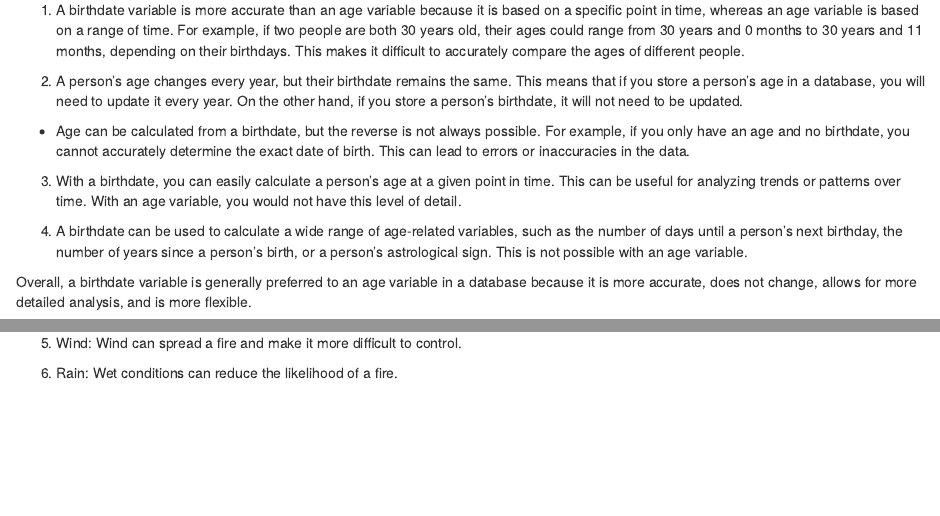
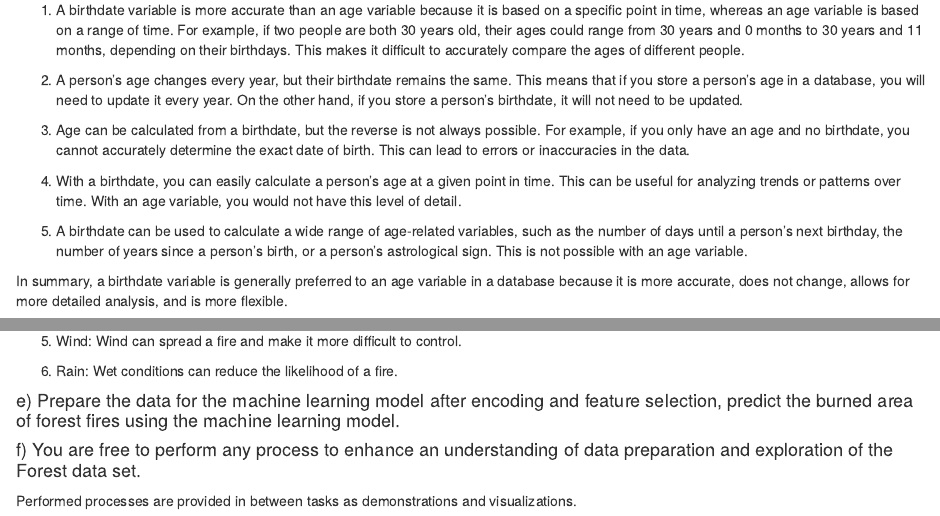
Before and after one commit to jess-repos/cct-data-exploration-final-exam, an R Markdown document (2022579_MarkChristianAlbinto_DataExploration_FinalExam.Rmd): the page in a window 1100 px wide, from 4950 px down before the commit and from 6620 px down after it, so that both start at the same text, and a second part further down, joined at a grey line. The pictures show the output file 2022579_MarkChristianAlbinto_DataExploration_FinalExam.nb.html that the author committed with the source, opened offline; long lines of code are wrapped.

Commit message:
updated markdowns

```diff
--- a/2022579_MarkChristianAlbinto_DataExploration_FinalExam.Rmd
+++ b/2022579_MarkChristianAlbinto_DataExploration_FinalExam.Rmd
@@ -153,13 +169,13 @@ There are several reasons why a birthdate variable might be preferred to an age
 
 2. A person's age changes every year, but their birthdate remains the same. This means that if you store a person's age in a database, you will need to update it every year. On the other hand, if you store a person's birthdate, it will not need to be updated.
 
-* Age can be calculated from a birthdate, but the reverse is not always possible. For example, if you only have an age and no birthdate, you cannot accurately determine the exact date of birth. This can lead to errors or inaccuracies in the data.
+3. Age can be calculated from a birthdate, but the reverse is not always possible. For example, if you only have an age and no birthdate, you cannot accurately determine the exact date of birth. This can lead to errors or inaccuracies in the data.
 
-3. With a birthdate, you can easily calculate a person's age at a given point in time. This can be useful for analyzing trends or patterns over time. With an age variable, you would not have this level of detail.
+4. With a birthdate, you can easily calculate a person's age at a given point in time. This can be useful for analyzing trends or patterns over time. With an age variable, you would not have this level of detail.
 
-4. A birthdate can be used to calculate a wide range of age-related variables, such as the number of days until a person's next birthday, the number of years since a person's birth, or a person's astrological sign. This is not possible with an age variable.
+5. A birthdate can be used to calculate a wide range of age-related variables, such as the number of days until a person's next birthday, the number of years since a person's birth, or a person's astrological sign. This is not possible with an age variable.
 
-Overall, a birthdate variable is generally preferred to an age variable in a database because it is more accurate, does not change, allows for more detailed analysis, and is more flexible.
+In summary, a birthdate variable is generally preferred to an age variable in a database because it is more accurate, does not change, allows for more detailed analysis, and is more flexible.
 
 #### e) Explain why it is not recommended, as a strategy for dealing with missing data, to simply omit the records or fields with missing values from the analysis. Briefly explain your answer.
 
@@ -389,3 +405,9 @@ The Forest Fires dataset contains information about the weather and other enviro
 5. Wind: Wind can spread a fire and make it more difficult to control.
 
 5. Rain: Wet conditions can reduce the likelihood of a fire.
+
+#### e) Prepare the data for the machine learning model after encoding and feature selection, predict the burned area of forest fires using the machine learning model.
+
+#### f) You are free to perform any process to enhance an understanding of data preparation and exploration of the Forest data set.
+
+Performed processes are provided in between tasks as demonstrations and visualizations.
```
Also changed, not shown: 2022579_MarkChristianAlbinto_DataExploration_FinalExam.nb.html, 2022579_MarkChristianAlbinto_DataExploration_FinalExam.Rmd (16 more changed lines).
